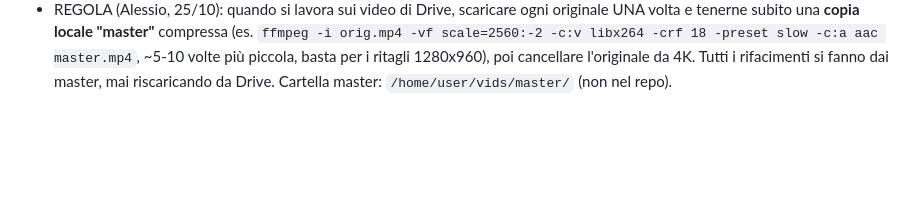
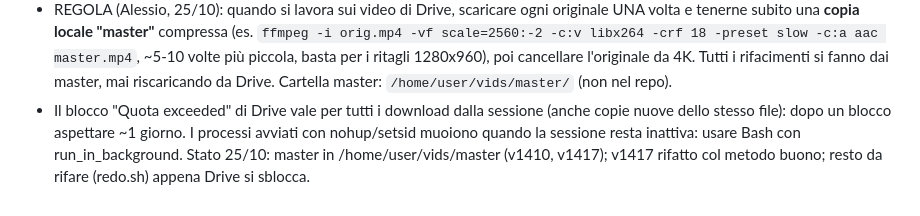
Before and after one commit to alessioproiettitrainer-dev/un-member, a Markdown page: CLAUDE.md, the part around the change. GitHub-like rendering; blank space fills up the shorter version.

Commit message:
Note: blocco Drive e processi in background
Co-Authored-By: Claude Opus 5.5 <noreply@anthropic.com>
Claude-Session: https://claude.ai/code/session_016zdpD8pxcbSbzoyW71Mntv

```diff
--- a/CLAUDE.md
+++ b/CLAUDE.md
@@ -34,3 +34,4 @@
 - Ancora da girare (video vecchi verticali): elastici, Bear Crawl/Cat/Ape/Kong/Quod Gecko/Quod Press Jump/Half Swop/High Bridge, Lateral/Drop/Switch Lunge, Hollow Pullover/Tuck/Negative, L-Leg/Straddle Lift, stretching (Child Pose, Hamstring, Bridge), circles (Elbow/Head/Wrist/Shoulder), Split Squat KT/2KT, Bulgarian Goblet, 360 Press, Big Halo, Goblet Twist, ATW Lunge, Deadlift 2KT Outside, Gorilla Row + Row, Renegade Row + Push Up, EMOM Clean+Press/Squat; da rifare: Knee L-Sit, Clean 1 Arm SX, Push Press 1H SX.
 - 24/10 sera: Alessio NON vuole la sfumatura visibile nei loop (si vede doppio quando fine e inizio non combaciano). Ora nell'app ci sono le clip con taglio netto (cartelle locali `rv/`), Jumping Jack & co. (v1410) col metodo buono `seam.py`. Da rifare quando Drive si sblocca: tutti i video dall'originale con reframe+seam (min 2 ripetizioni, dissolvenza 0,13 s solo se la posizione combacia). Thruster 2KT: clip tagliata da Alessio stesso. Gorilla Row + Row 2KT: montata da Gorilla Row (dx, sx) + Row 2KT con `joinloop.py`.
 - REGOLA (Alessio, 25/10): quando si lavora sui video di Drive, scaricare ogni originale UNA volta e tenerne subito una **copia locale "master"** compressa (es. `ffmpeg -i orig.mp4 -vf scale=2560:-2 -c:v libx264 -crf 18 -preset slow -c:a aac master.mp4`, ~5-10 volte più piccola, basta per i ritagli 1280x960), poi cancellare l'originale da 4K. Tutti i rifacimenti si fanno dai master, mai riscaricando da Drive. Cartella master: `/home/user/vids/master/` (non nel repo).
+- Il blocco "Quota exceeded" di Drive vale per tutti i download dalla sessione (anche copie nuove dello stesso file): dopo un blocco aspettare ~1 giorno. I processi avviati con nohup/setsid muoiono quando la sessione resta inattiva: usare Bash con run_in_background. Stato 25/10: master in /home/user/vids/master (v1410, v1417); v1417 rifatto col metodo buono; resto da rifare (redo.sh) appena Drive si sblocca.
```
